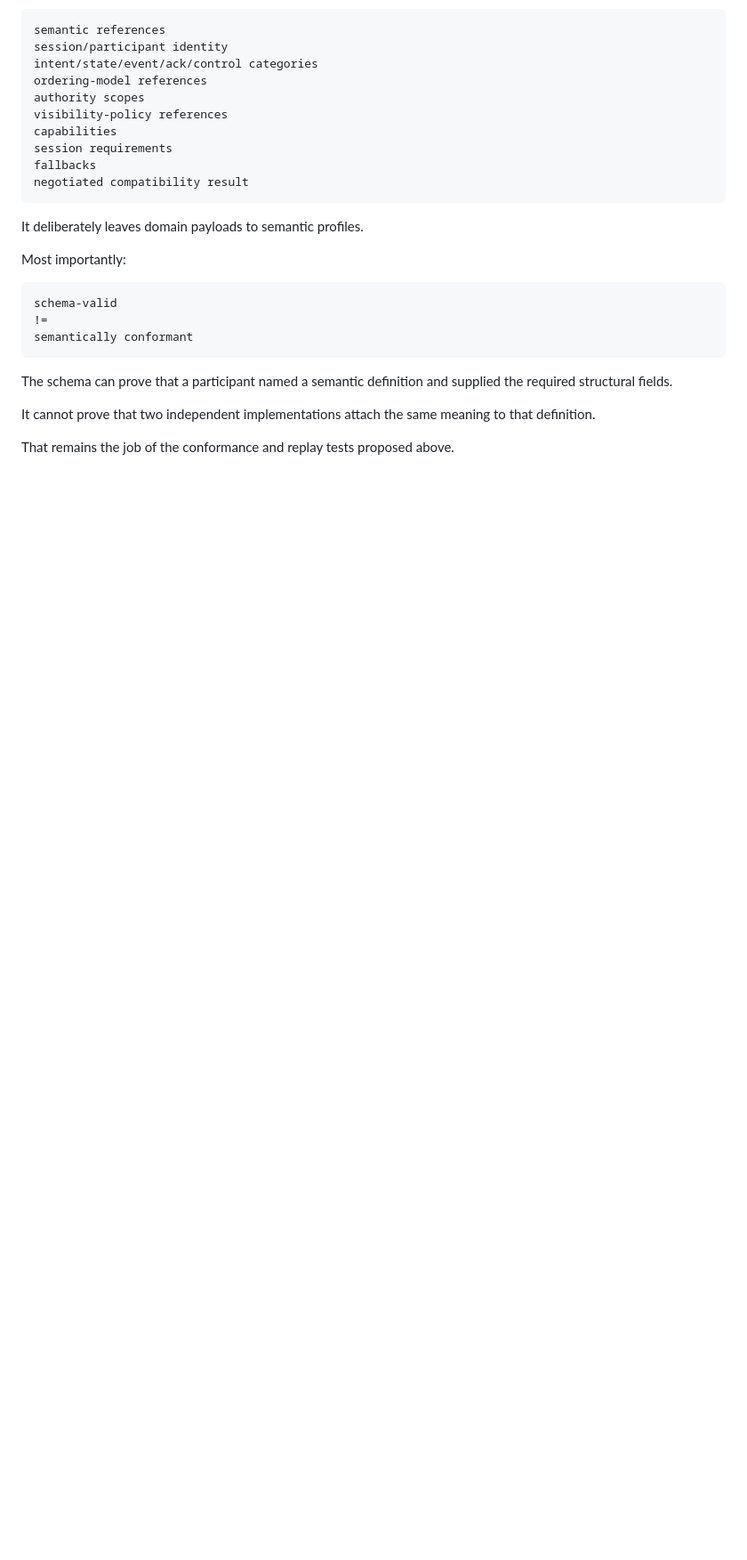
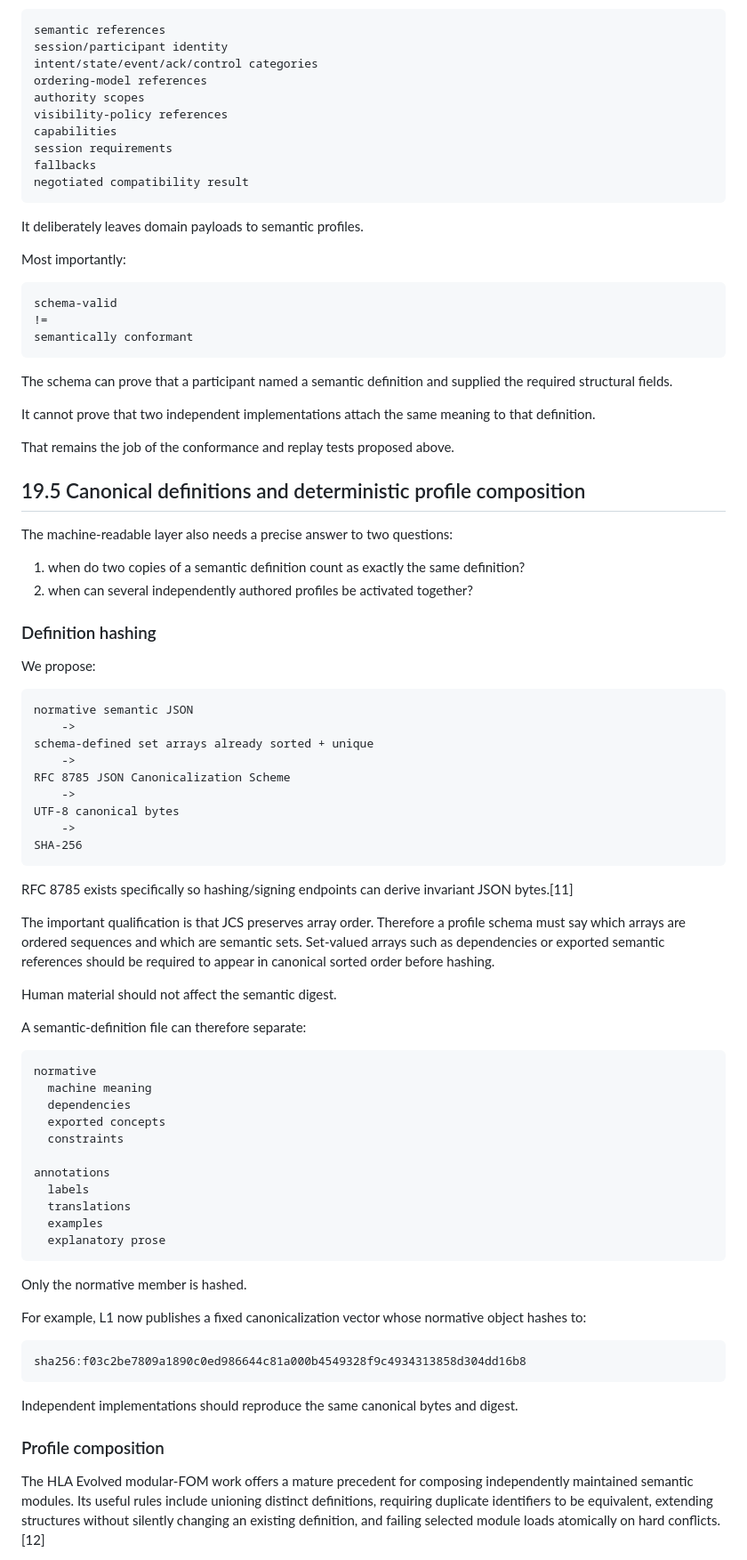
Before and after one commit to Distributed-Minds/Fleet-Control-Public, a Markdown page: Publications/Game-Interoperability/FROM-SHARED-MEANING-TO-SHARED-CONTRACTS-DRAFT.md, the part around one of its changes. Shown at 89% size. Drawn GitHub-style; blank space fills up the shorter version.

```diff
--- a/Publications/Game-Interoperability/FROM-SHARED-MEANING-TO-SHARED-CONTRACTS-DRAFT.md
+++ b/Publications/Game-Interoperability/FROM-SHARED-MEANING-TO-SHARED-CONTRACTS-DRAFT.md
@@ -1250,3 +1250,62 @@ It cannot prove that two independent implementations attach the same meaning to
 
 That remains the job of the conformance and replay tests proposed above.
 
+## 19.5 Canonical definitions and deterministic profile composition
+
+The machine-readable layer also needs a precise answer to two questions:
+
+1. when do two copies of a semantic definition count as exactly the same definition?
+2. when can several independently authored profiles be activated together?
+
+### Definition hashing
+
+We propose:
+
+~~~text
+normative semantic JSON
+    ->
+schema-defined set arrays already sorted + unique
+    ->
+RFC 8785 JSON Canonicalization Scheme
+    ->
+UTF-8 canonical bytes
+    ->
+SHA-256
+~~~
+
+RFC 8785 exists specifically so hashing/signing endpoints can derive invariant JSON bytes.[11]
+
+The important qualification is that JCS preserves array order. Therefore a profile schema must say which arrays are ordered sequences and which are semantic sets. Set-valued arrays such as dependencies or exported semantic references should be required to appear in canonical sorted order before hashing.
+
+Human material should not affect the semantic digest.
+
+A semantic-definition file can therefore separate:
+
+~~~text
+normative
+  machine meaning
+  dependencies
+  exported concepts
+  constraints
+
+annotations
+  labels
+  translations
+  examples
+  explanatory prose
+~~~
+
+Only the normative member is hashed.
+
+For example, L1 now publishes a fixed canonicalization vector whose normative object hashes to:
+
+~~~text
+sha256:f03c2be7809a1890c0ed986644c81a000b4549328f9c4934313858d304dd16b8
+~~~
+
+Independent implementations should reproduce the same canonical bytes and digest.
+
+### Profile composition
+
+The HLA Evolved modular-FOM work offers a mature precedent for composing independently maintained semantic modules. Its useful rules include unioning distinct definitions, requiring duplicate identifiers to be equivalent, extending structures without silently changing an existing definition, and failing selected module loads atomically on hard conflicts.[12]
+
```
Also changed, not shown: other parts of Publications/Game-Interoperability/FROM-SHARED-MEANING-TO-SHARED-CONTRACTS-DRAFT.md (+66 -0 lines).
